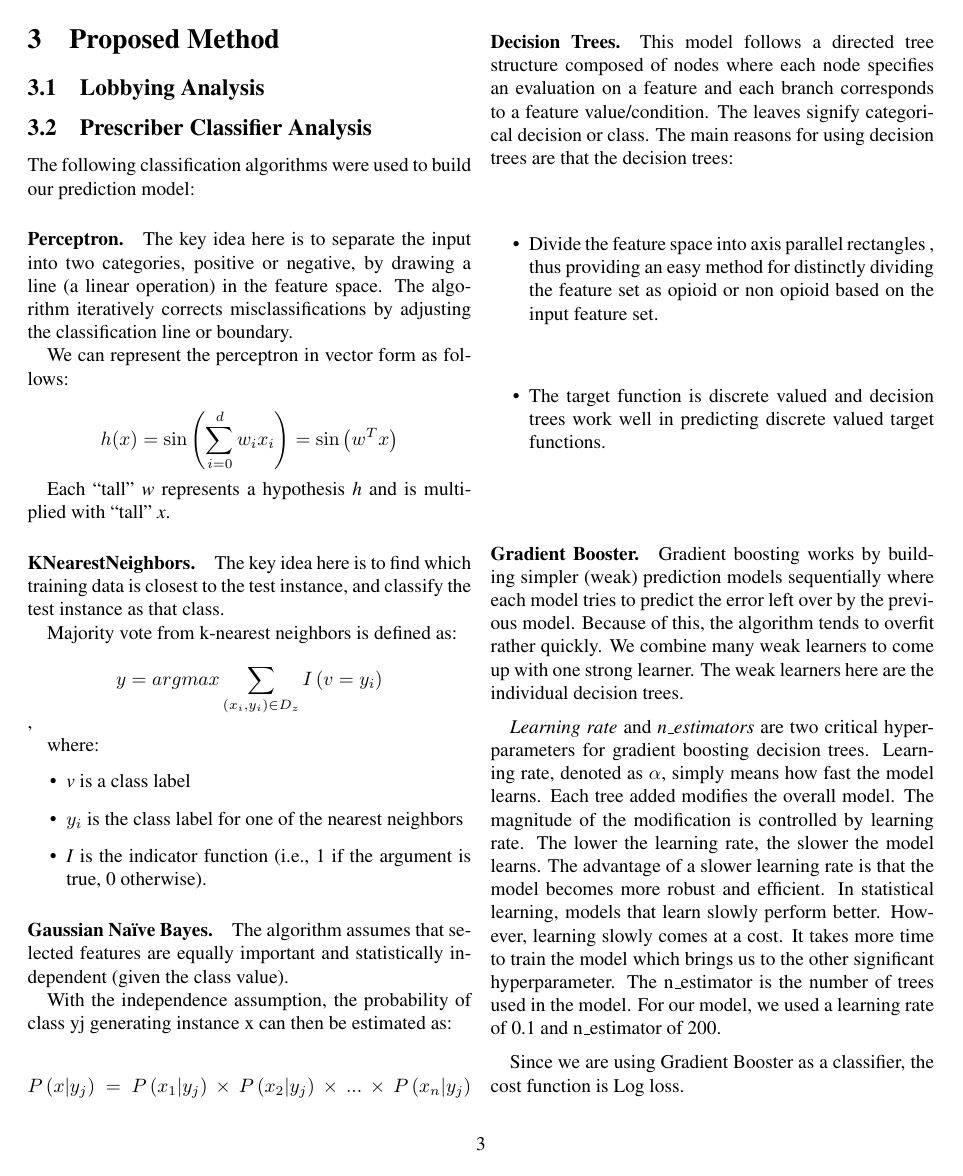
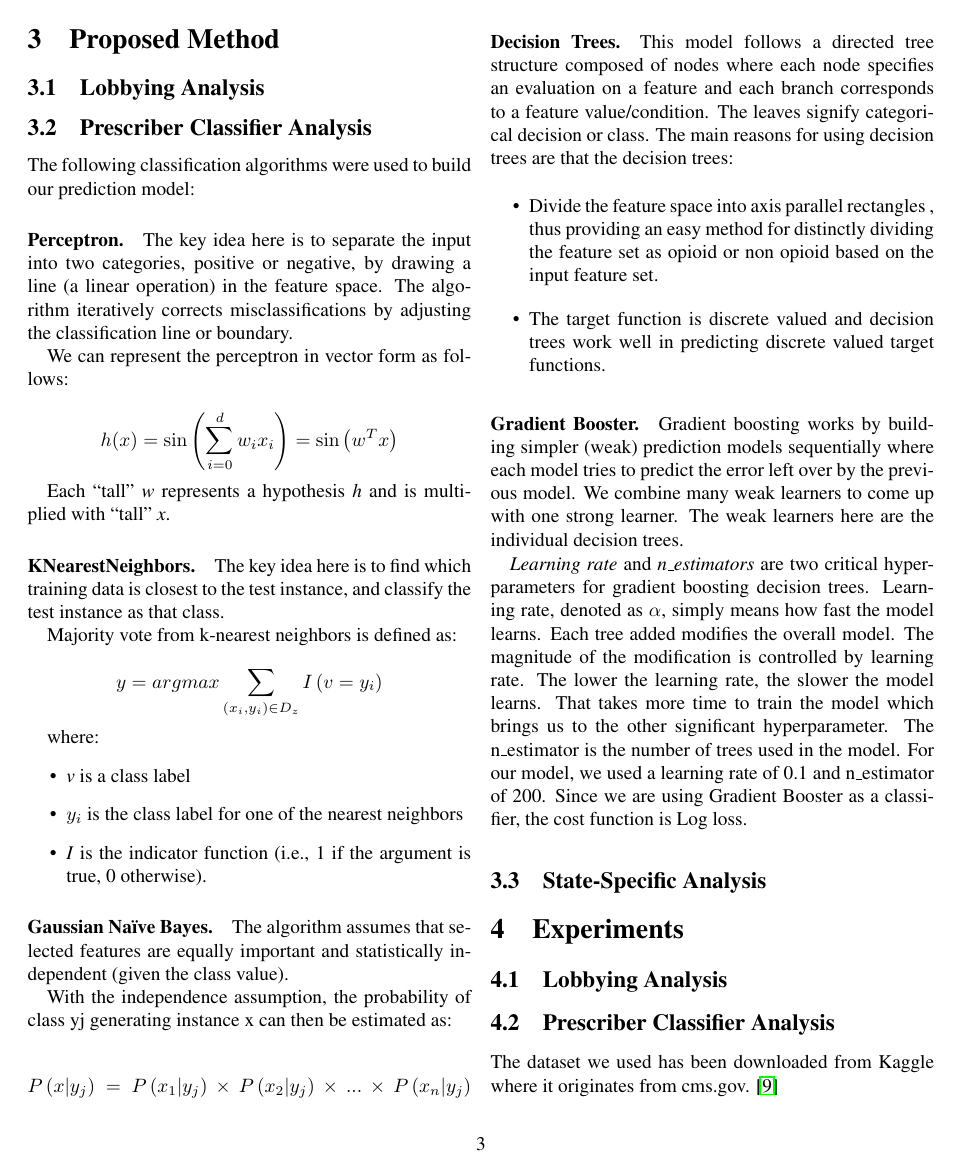
Before and after one commit to MLOpioidProjectCode/project_code, a LaTeX paper (paper/latex_format.tex): page 3 of 7. Compiled offline with pdfLaTeX.

Commit message:
made figures bigger, adithya's changes

```diff
--- a/paper/latex_format.tex
+++ b/paper/latex_format.tex
@@ -130,11 +130,9 @@ $$P\left(x\vert y_j\right)\;=\;P\left(x_1\vert y_j\right)\;\times\;P\left(x_2\ve
 
 \end{itemize}
 
-\paragraph{Gradient Booster.} Gradient boosting works by building simpler (weak) prediction models sequentially where each model tries to predict the error left over by the previous model. Because of this, the algorithm tends to overfit rather quickly. We combine many weak learners to come up with one strong learner. The weak learners here are the individual decision trees.
+\paragraph{Gradient Booster.} Gradient boosting works by building simpler (weak) prediction models sequentially where each model tries to predict the error left over by the previous model. We combine many weak learners to come up with one strong learner. The weak learners here are the individual decision trees.
 
-\emph{Learning rate} and \emph{n\_estimators} are two critical hyperparameters for gradient boosting decision trees. Learning rate, denoted as $\alpha$, simply means how fast the model learns. Each tree added modifies the overall model. The magnitude of the modification is controlled by learning rate. The lower the learning rate, the slower the model learns. The advantage of a slower learning rate is that the model becomes more robust and efficient. In statistical learning, models that learn slowly perform better. However, learning slowly comes at a cost. It takes more time to train the model which brings us to the other significant hyperparameter. The n\_estimator is the number of trees used in the model. For our model, we used a learning rate of 0.1 and n\_estimator of 200.
-
-Since we are using Gradient Booster as a classifier, the cost function is Log loss.
+\emph{Learning rate} and \emph{n\_estimators} are two critical hyperparameters for gradient boosting decision trees. Learning rate, denoted as $\alpha$, simply means how fast the model learns. Each tree added modifies the overall model. The magnitude of the modification is controlled by learning rate. The lower the learning rate, the slower the model learns. That takes more time to train the model which brings us to the other significant hyperparameter. The n\_estimator is the number of trees used in the model. For our model, we used a learning rate of 0.1 and n\_estimator of 200. Since we are using Gradient Booster as a classifier, the cost function is Log loss.
 
 
 \subsection{State-Specific Analysis}
@@ -174,5 +172,5 @@ Since we are using Gradient Booster as a classifier, the cost function is Log lo
    \label{fig:opioidvsnon-1col}
 \end{figure}
 
-The dataset we used has been downloaded from kaggle where it originates from cms.gov. \cite{prescriberDataset}
+The dataset we used has been downloaded from Kaggle where it originates from cms.gov. \cite{prescriberDataset}
 
```
Also changed, not shown: paper/latex_format.tex (15 more changed lines).
